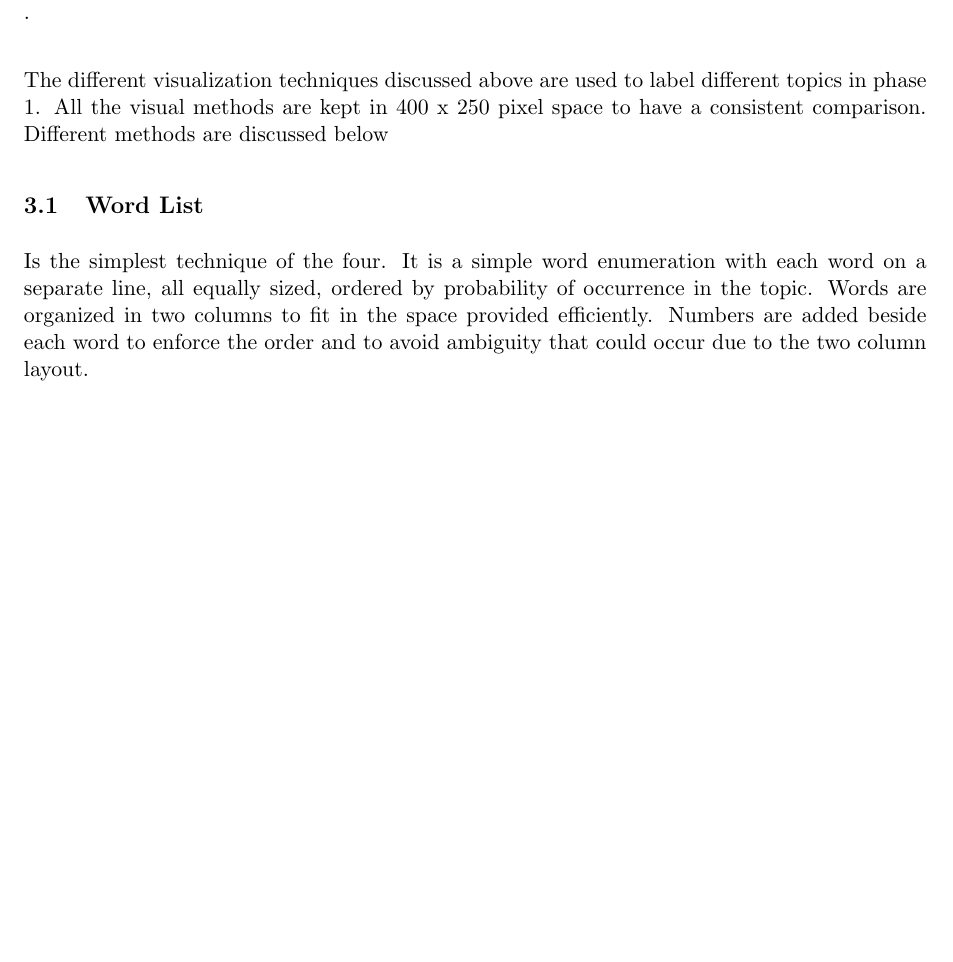
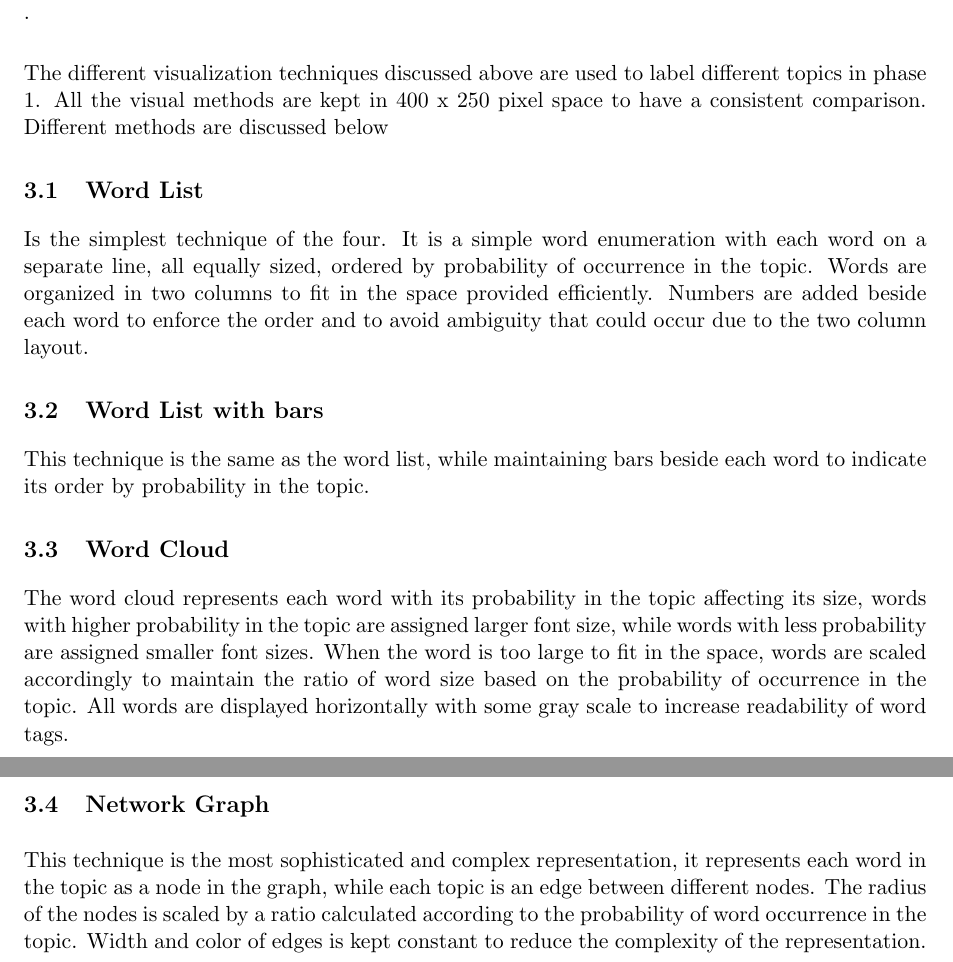
Before and after one commit to abdelrahman-elkady/seminar-final-report, a LaTeX document (report/main.tex, which reads report/partials/body.tex): part of page 3 of 6 before the commit and two parts of pages 3 and 4 of 7 after it, the two joined at a grey line, cut so that both start at the same text, the shorter picture padded with empty space. Compiled offline with pdfLaTeX.

Commit message:
Finalize the 4 techniques :watermelon:

```diff
--- a/report/partials/body.tex
+++ b/report/partials/body.tex
@@ -50,3 +50,17 @@ to have a consistent comparison. Different methods are discussed below
 Is the simplest technique of the four. It is a simple word enumeration with each word on a separate line, all equally sized, ordered by probability of occurrence
 in the topic. Words are organized in two columns to fit in the space provided efficiently. Numbers are added beside each word to enforce the order and to avoid
 ambiguity that could occur due to the two column layout.
+
+\subsection{Word List with bars}
+This technique is the same as the word list, while maintaining bars beside each word to indicate its order by probability in the topic.
+
+\subsection{Word Cloud}
+The word cloud represents each word with its probability in the topic affecting its size, words with higher probability in the topic are assigned larger font
+size, while words with less probability are assigned smaller font sizes. When the word is too large to fit in the space, words are scaled accordingly to maintain
+the ratio of word size based on the probability of occurrence in the topic. All words are displayed horizontally with some gray scale to increase readability of
+word tags.
+
+\subsection{Network Graph}
+This technique is the most sophisticated and complex representation, it represents each word in the topic as a node in the graph, while each topic is an
+edge between different nodes. The radius of the nodes is scaled by a ratio calculated according to the probability of word occurrence in the topic. Width and
+color of edges is kept constant to reduce the complexity of the representation.
```
